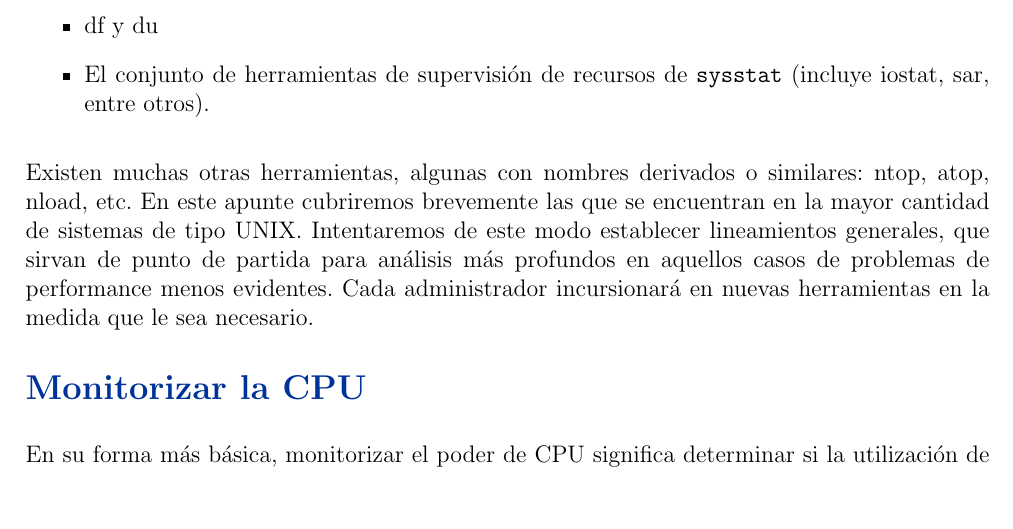
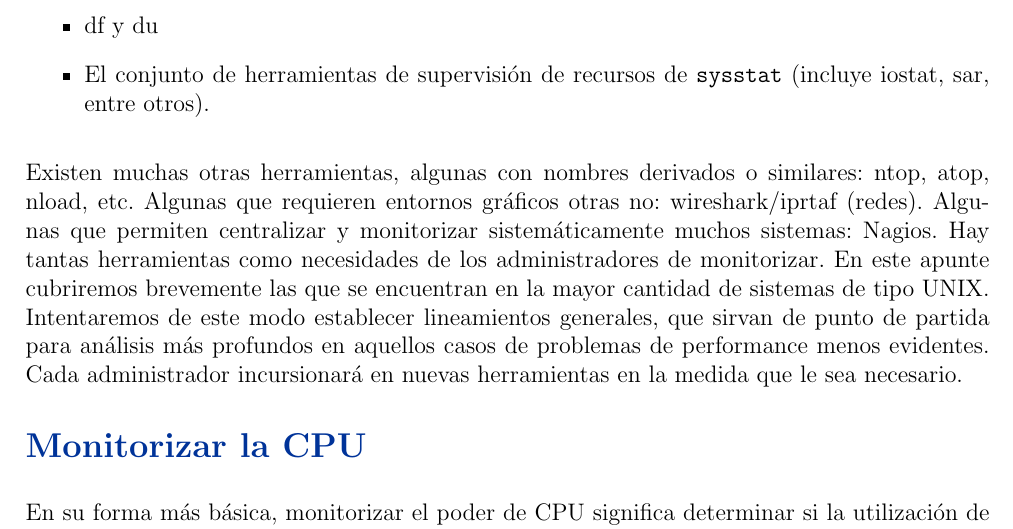
Before and after one commit to niniadcobre/adminsis, a LaTeX document (apunte-monitorizar.tex): part of page 3 of 13, cut so that both start at the same text, the shorter picture padded with empty space. Compiled offline with pdfLaTeX.

Commit message:
otras herramientas

```diff
--- a/apunte-monitorizar.tex
+++ b/apunte-monitorizar.tex
@@ -169,7 +169,10 @@ Las herramientas básicas utilizadas para verificar los recursos son :
 \end{itemize}
 
 Existen muchas otras herramientas, algunas con nombres derivados o
-similares: ntop, atop, nload, etc. En este apunte cubriremos brevemente
+similares: ntop, atop, nload, etc. Algunas que requieren entornos gráficos
+otras no: wireshark/iprtaf (redes). Algunas que permiten centralizar y
+monitorizar sistemáticamente muchos sistemas: Nagios. Hay tantas herramientas
+como necesidades de los administradores de monitorizar. En este apunte cubriremos brevemente
 las que se encuentran en la mayor cantidad de sistemas de tipo UNIX.
 Intentaremos de este modo establecer lineamientos generales, que sirvan
 de punto de partida para análisis más profundos en aquellos casos
```
